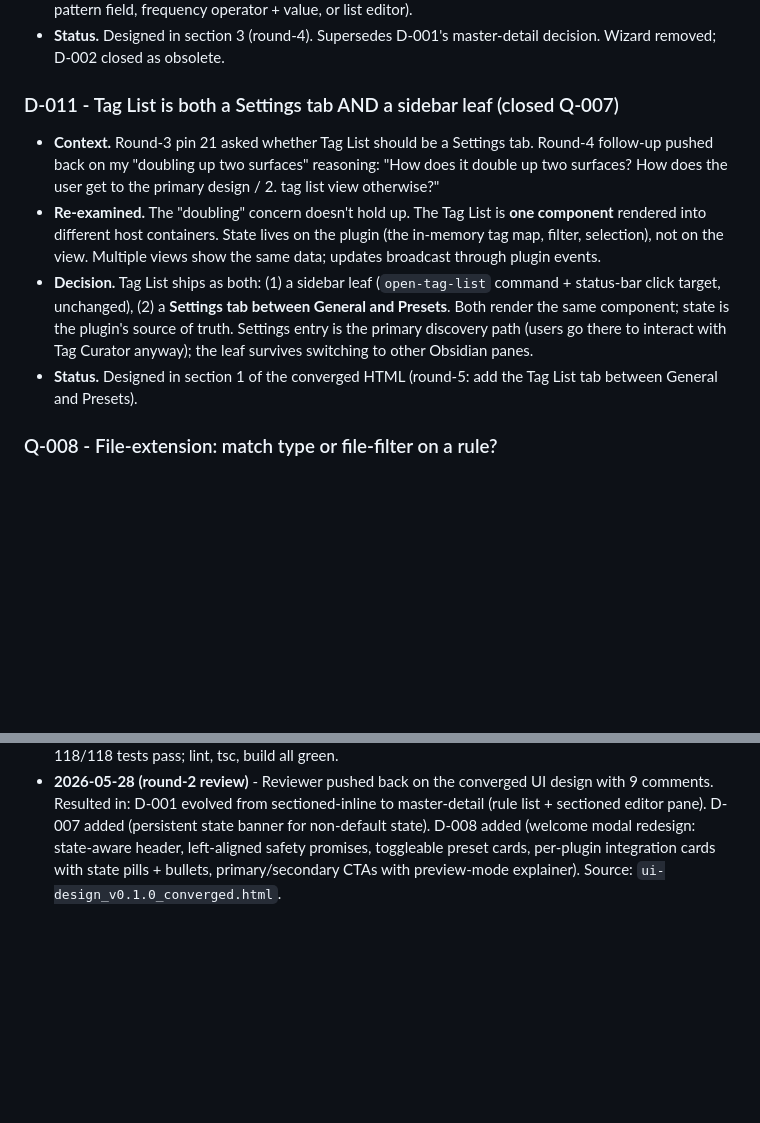
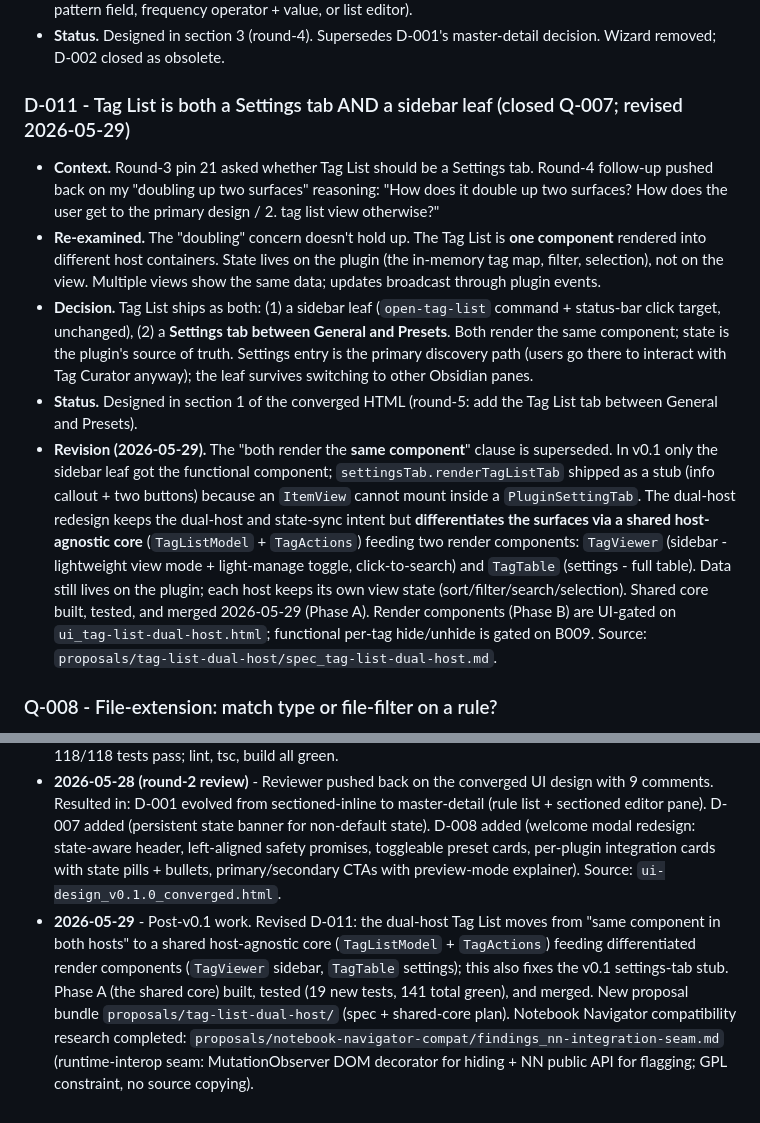
Before and after one commit to prisant-labs/obsidian-tag-curator, a Markdown page: docs/internal/scope-and-decisions.md, 2 parts joined by grey strips. GitHub-like rendering; blank space fills up the shorter version.

Commit message:
docs(decisions): record D-011 revision (shared-core dual-host tag list)

```diff
--- a/docs/internal/scope-and-decisions.md
+++ b/docs/internal/scope-and-decisions.md
@@ -156,12 +156,13 @@ Each: **context** - **current best answer** - **what is needed to close**.
 - **Decision.** Replace the left-docked master pane with a **card view** of rules. Each card shows the rule name, an inline enable/disable toggle, the `Type` (regex / frequency / list), and an "N tags affected" chip. Clicking a card enters **edit mode** in the same surface (cards swap to the editor). A **right-docked scrollable preview panel** is persistent across both views, showing live-affected tags (vault-wide in card view; filtered to the selected rule in edit mode). Edit mode uses the same IA as creation - **the wizard is dropped**. The first row of the editor is a `Type` dropdown that switches the visible match input (regex pattern field, frequency operator + value, or list editor).
 - **Status.** Designed in section 3 (round-4). Supersedes D-001's master-detail decision. Wizard removed; D-002 closed as obsolete.
 
-### D-011 - Tag List is both a Settings tab AND a sidebar leaf (closed Q-007)
+### D-011 - Tag List is both a Settings tab AND a sidebar leaf (closed Q-007; revised 2026-05-29)
 
 - **Context.** Round-3 pin 21 asked whether Tag List should be a Settings tab. Round-4 follow-up pushed back on my "doubling up two surfaces" reasoning: "How does it double up two surfaces? How does the user get to the primary design / 2. tag list view otherwise?"
 - **Re-examined.** The "doubling" concern doesn't hold up. The Tag List is **one component** rendered into different host containers. State lives on the plugin (the in-memory tag map, filter, selection), not on the view. Multiple views show the same data; updates broadcast through plugin events.
 - **Decision.** Tag List ships as both: (1) a sidebar leaf (`open-tag-list` command + status-bar click target, unchanged), (2) a **Settings tab between General and Presets**. Both render the same component; state is the plugin's source of truth. Settings entry is the primary discovery path (users go there to interact with Tag Curator anyway); the leaf survives switching to other Obsidian panes.
 - **Status.** Designed in section 1 of the converged HTML (round-5: add the Tag List tab between General and Presets).
+- **Revision (2026-05-29).** The "both render the **same component**" clause is superseded. In v0.1 only the sidebar leaf got the functional component; `settingsTab.renderTagListTab` shipped as a stub (info callout + two buttons) because an `ItemView` cannot mount inside a `PluginSettingTab`. The dual-host redesign keeps the dual-host and state-sync intent but **differentiates the surfaces via a shared host-agnostic core** (`TagListModel` + `TagActions`) feeding two render components: `TagViewer` (sidebar - lightweight view mode + light-manage toggle, click-to-search) and `TagTable` (settings - full table). Data still lives on the plugin; each host keeps its own view state (sort/filter/search/selection). Shared core built, tested, and merged 2026-05-29 (Phase A). Render components (Phase B) are UI-gated on `ui_tag-list-dual-host.html`; functional per-tag hide/unhide is gated on B009. Source: `proposals/tag-list-dual-host/spec_tag-list-dual-host.md`.
 
 ### Q-008 - File-extension: match type or file-filter on a rule?
 
@@ -191,3 +192,4 @@ Each: **context** - **current best answer** - **what is needed to close**.
 - **2026-05-28** - Created. Captured v0.1 scope, decisions D-001..D-006, questions Q-001..Q-004 from the 31-option UI review and the inline-editor feedback.
 - **2026-05-28 (evening)** - Added Q-005 (rule-precedence bug). Then revised D-003 to a full end-to-end rename (`dryRun` -> `previewMode`, schema v1 -> v2 migration) on DDD/Ubiquitous-Language grounds. Fixed Q-005 (highest-priority match wins). Both shipped together: source + tests + docs updated; 118/118 tests pass; lint, tsc, build all green.
 - **2026-05-28 (round-2 review)** - Reviewer pushed back on the converged UI design with 9 comments. Resulted in: D-001 evolved from sectioned-inline to master-detail (rule list + sectioned editor pane). D-007 added (persistent state banner for non-default state). D-008 added (welcome modal redesign: state-aware header, left-aligned safety promises, toggleable preset cards, per-plugin integration cards with state pills + bullets, primary/secondary CTAs with preview-mode explainer). Source: `ui-design_v0.1.0_converged.html`.
+- **2026-05-29** - Post-v0.1 work. Revised D-011: the dual-host Tag List moves from "same component in both hosts" to a shared host-agnostic core (`TagListModel` + `TagActions`) feeding differentiated render components (`TagViewer` sidebar, `TagTable` settings); this also fixes the v0.1 settings-tab stub. Phase A (the shared core) built, tested (19 new tests, 141 total green), and merged. New proposal bundle `proposals/tag-list-dual-host/` (spec + shared-core plan). Notebook Navigator compatibility research completed: `proposals/notebook-navigator-compat/findings_nn-integration-seam.md` (runtime-interop seam: MutationObserver DOM decorator for hiding + NN public API for flagging; GPL constraint, no source copying).
```
